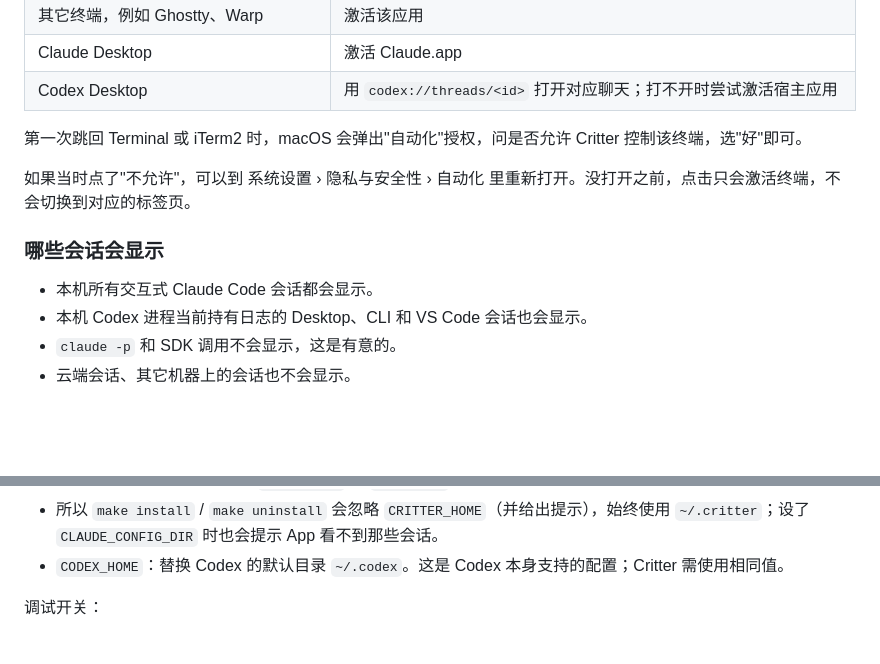
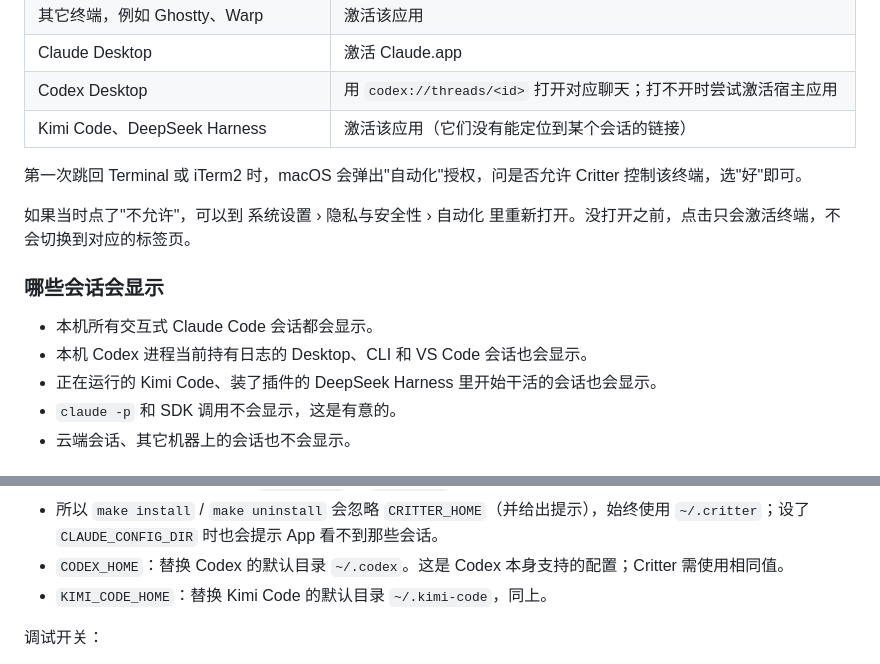
Before and after one commit to Brayn-Studio/critter, a Markdown page: README.md, 2 parts joined by grey strips. Drawn GitHub-style; blank space fills up the shorter version.

```diff
--- a/README.md
+++ b/README.md
@@ -186,6 +211,7 @@ make uninstall
 | 其它终端，例如 Ghostty、Warp | 激活该应用 |
 | Claude Desktop | 激活 Claude.app |
 | Codex Desktop | 用 `codex://threads/<id>` 打开对应聊天；打不开时尝试激活宿主应用 |
+| Kimi Code、DeepSeek Harness | 激活该应用（它们没有能定位到某个会话的链接） |
 
 第一次跳回 Terminal 或 iTerm2 时，macOS 会弹出"自动化"授权，问是否允许 Critter 控制该终端，选"好"即可。
 
@@ -195,6 +221,7 @@ make uninstall
 
 - 本机所有交互式 Claude Code 会话都会显示。
 - 本机 Codex 进程当前持有日志的 Desktop、CLI 和 VS Code 会话也会显示。
+- 正在运行的 Kimi Code、装了插件的 DeepSeek Harness 里开始干活的会话也会显示。
 - `claude -p` 和 SDK 调用不会显示，这是有意的。
 - 云端会话、其它机器上的会话也不会显示。
 
@@ -526,6 +553,7 @@ make app               # 组装 dist/Critter.app
 - 插件 hooks 里写死的是 `$HOME/.critter/bin/critter-hook`，而 `Critter.app` 由 Launch Services 启动，拿不到 shell 里的环境变量，始终读 `~/.critter` 和 `~/.claude`。设了这两个变量，hooks 和 App 就会各看各的目录。
 - 所以 `make install` / `make uninstall` 会忽略 `CRITTER_HOME`（并给出提示），始终使用 `~/.critter`；设了 `CLAUDE_CONFIG_DIR` 时也会提示 App 看不到那些会话。
 - `CODEX_HOME`：替换 Codex 的默认目录 `~/.codex`。这是 Codex 本身支持的配置；Critter 需使用相同值。
+- `KIMI_CODE_HOME`：替换 Kimi Code 的默认目录 `~/.kimi-code`，同上。
 
 调试开关：
 
```
Also changed, not shown: other parts of README.md (+29 -4 lines), docs/critter-bridge-protocol.md (+1 -1 lines), 1 other file.
